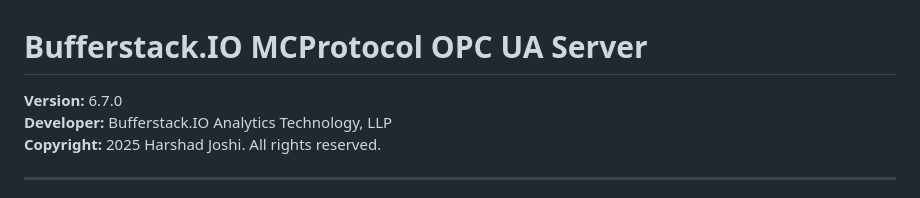
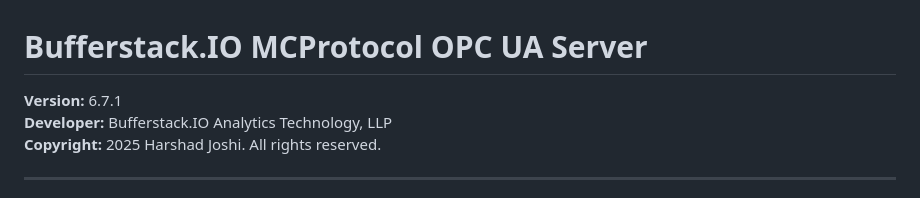
Before and after one commit to hj91/Bufferstack.IO-SLMP-OPCUA-Server, a Markdown page: README.md, the part around the change. Rendered like a GitHub page.

Commit message:
README first

```diff
--- a/README.md
+++ b/README.md
@@ -1,6 +1,6 @@
 # Bufferstack.IO MCProtocol OPC UA Server
 
-**Version:** 6.7.0
+**Version:** 6.7.1
 **Developer:** Bufferstack.IO Analytics Technology, LLP
 **Copyright:** 2025 Harshad Joshi. All rights reserved.
 
```
